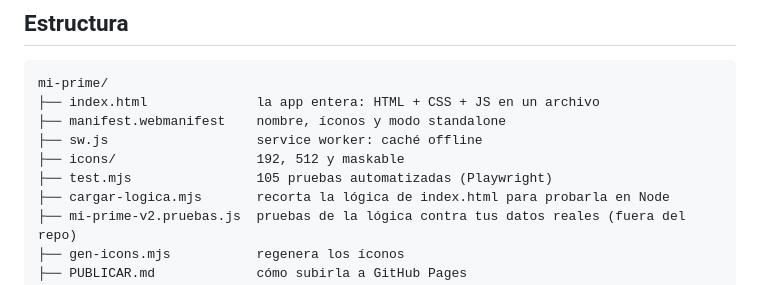
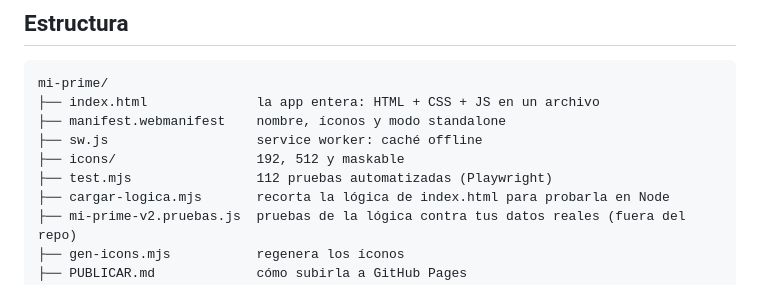
Before and after one commit to sotogaston/mi-prime, a Markdown page: README.md, the part around the change. Drawn GitHub-style.

Commit message:
README: 112 pruebas
Co-Authored-By: Claude Opus 5.5 <noreply@anthropic.com>
Claude-Session: https://claude.ai/code/session_01Hnu57fsVRXRWBN5zbVRPaB

```diff
--- a/README.md
+++ b/README.md
@@ -98,7 +98,7 @@ mi-prime/
 ├── manifest.webmanifest    nombre, íconos y modo standalone
 ├── sw.js                   service worker: caché offline
 ├── icons/                  192, 512 y maskable
-├── test.mjs                105 pruebas automatizadas (Playwright)
+├── test.mjs                112 pruebas automatizadas (Playwright)
 ├── cargar-logica.mjs       recorta la lógica de index.html para probarla en Node
 ├── mi-prime-v2.pruebas.js  pruebas de la lógica contra tus datos reales (fuera del repo)
 ├── gen-icons.mjs           regenera los íconos
```
